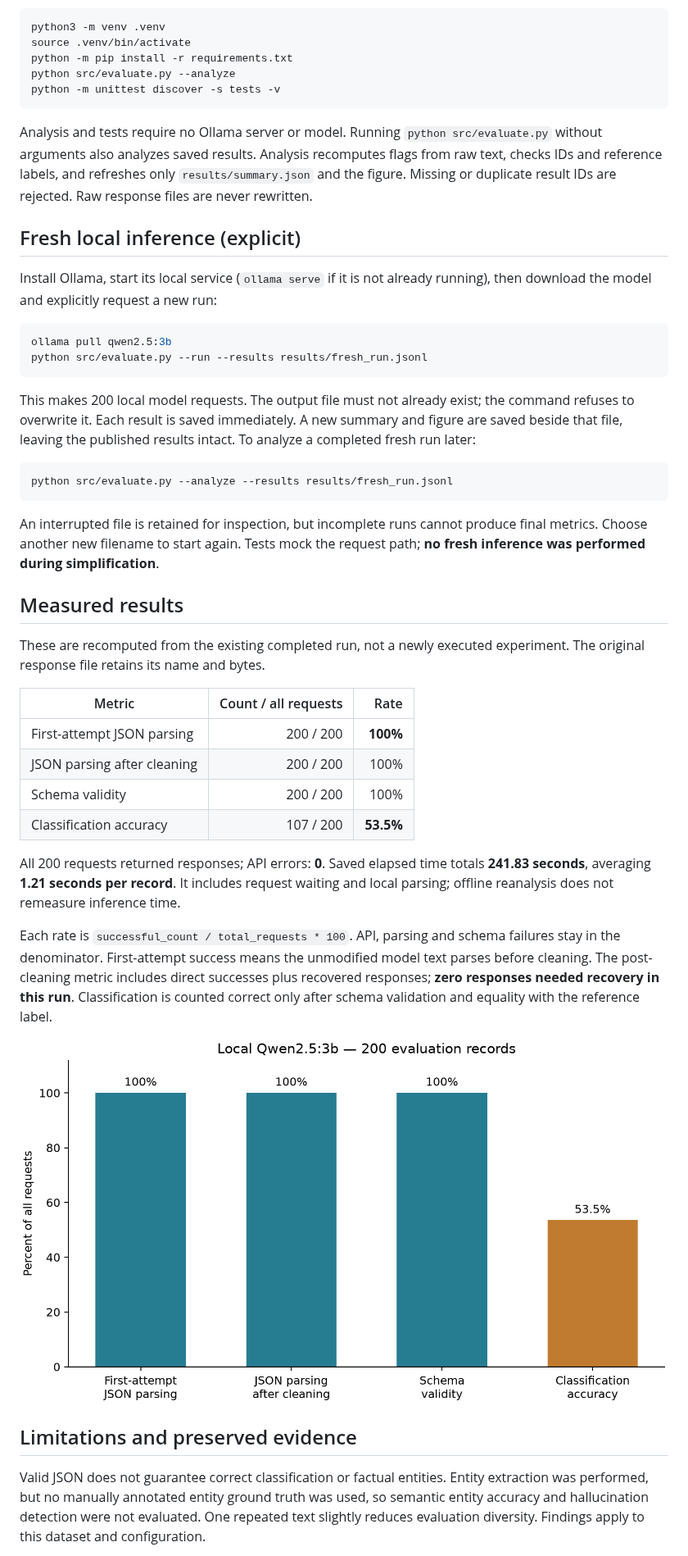
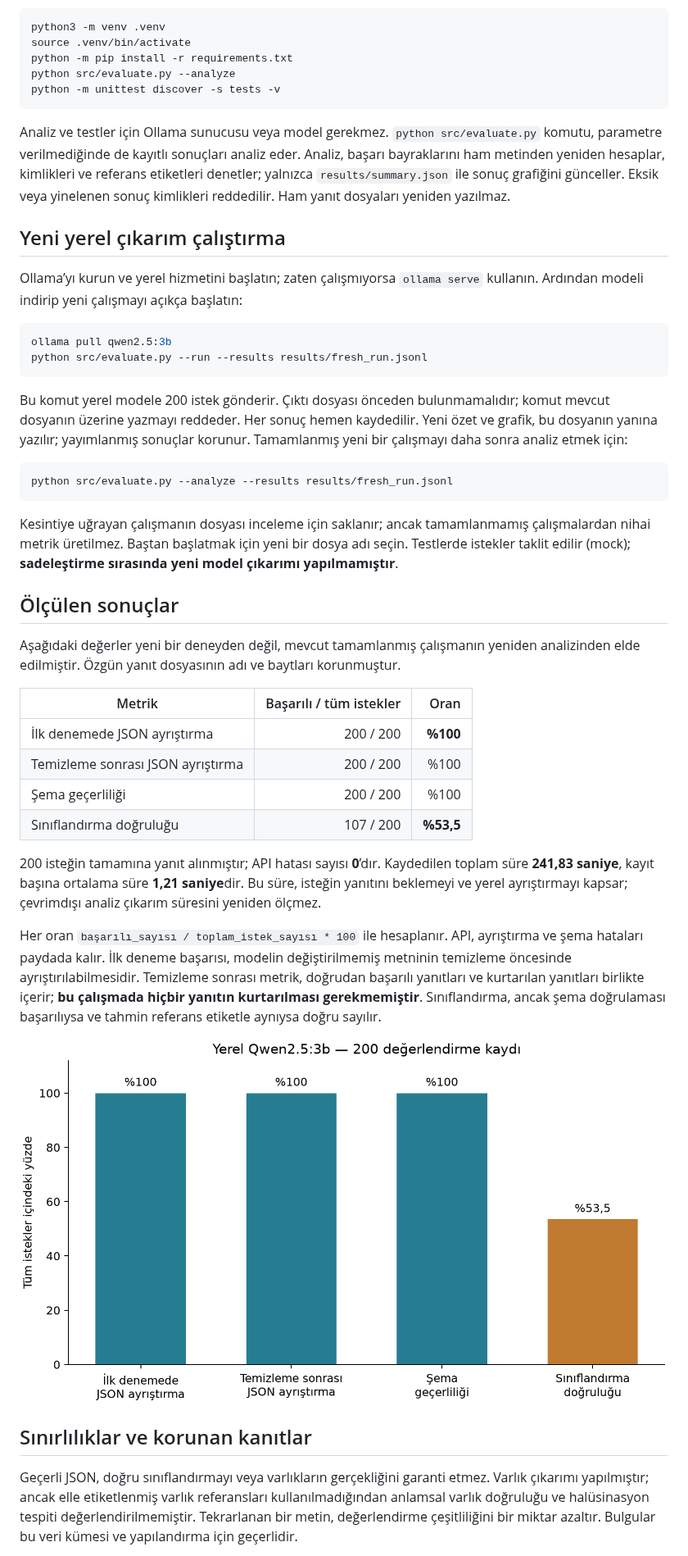
Before and after one commit to emrehann17/structured-text-project, a Markdown page: README.md, the part around one of its changes. Shown at 82% size. GitHub-like rendering; pictures changed too: report/figures/json_success_tr.png (added).

Commit message:
Translate README and docstrings into Turkish and add Turkish report

````diff
--- a/README.md
+++ b/README.md
@@ -64,43 +67,43 @@ python src/evaluate.py --analyze
 python -m unittest discover -s tests -v
 ```
 
-Analysis and tests require no Ollama server or model. Running `python src/evaluate.py` without arguments also analyzes saved results. Analysis recomputes flags from raw text, checks IDs and reference labels, and refreshes only `results/summary.json` and the figure. Missing or duplicate result IDs are rejected. Raw response files are never rewritten.
+Analiz ve testler için Ollama sunucusu veya model gerekmez. `python src/evaluate.py` komutu, parametre verilmediğinde de kayıtlı sonuçları analiz eder. Analiz, başarı bayraklarını ham metinden yeniden hesaplar, kimlikleri ve referans etiketleri denetler; yalnızca `results/summary.json` ile sonuç grafiğini günceller. Eksik veya yinelenen sonuç kimlikleri reddedilir. Ham yanıt dosyaları yeniden yazılmaz.
 
-## Fresh local inference (explicit)
+## Yeni yerel çıkarım çalıştırma
 
-Install Ollama, start its local service (`ollama serve` if it is not already running), then download the model and explicitly request a new run:
+Ollama’yı kurun ve yerel hizmetini başlatın; zaten çalışmıyorsa `ollama serve` kullanın. Ardından modeli indirip yeni çalışmayı açıkça başlatın:
 
 ```bash
 ollama pull qwen2.5:3b
 python src/evaluate.py --run --results results/fresh_run.jsonl
 ```
 
-This makes 200 local model requests. The output file must not already exist; the command refuses to overwrite it. Each result is saved immediately. A new summary and figure are saved beside that file, leaving the published results intact. To analyze a completed fresh run later:
+Bu komut yerel modele 200 istek gönderir. Çıktı dosyası önceden bulunmamalıdır; komut mevcut dosyanın üzerine yazmayı reddeder. Her sonuç hemen kaydedilir. Yeni özet ve grafik, bu dosyanın yanına yazılır; yayımlanmış sonuçlar korunur. Tamamlanmış yeni bir çalışmayı daha sonra analiz etmek için:
 
 ```bash
 python src/evaluate.py --analyze --results results/fresh_run.jsonl
 ```
 
-An interrupted file is retained for inspection, but incomplete runs cannot produce final metrics. Choose another new filename to start again. Tests mock the request path; **no fresh inference was performed during simplification**.
+Kesintiye uğrayan çalışmanın dosyası inceleme için saklanır; ancak tamamlanmamış çalışmalardan nihai metrik üretilmez. Baştan başlatmak için yeni bir dosya adı seçin. Testlerde istekler taklit edilir (mock); **sadeleştirme sırasında yeni model çıkarımı yapılmamıştır**.
 
-## Measured results
+## Ölçülen sonuçlar
 
-These are recomputed from the existing completed run, not a newly executed experiment. The original response file retains its name and bytes.
+Aşağıdaki değerler yeni bir deneyden değil, mevcut tamamlanmış çalışmanın yeniden analizinden elde edilmiştir. Özgün yanıt dosyasının adı ve baytları korunmuştur.
 
-| Metric | Count / all requests | Rate |
+| Metrik | Başarılı / tüm istekler | Oran |
 |---|---:|---:|
-| First-attempt JSON parsing | 200 / 200 | **100%** |
-| JSON parsing after cleaning | 200 / 200 | 100% |
-| Schema validity | 200 / 200 | 100% |
-| Classification accuracy | 107 / 200 | **53.5%** |
+| İlk denemede JSON ayrıştırma | 200 / 200 | **%100** |
+| Temizleme sonrası JSON ayrıştırma | 200 / 200 | %100 |
+| Şema geçerliliği | 200 / 200 | %100 |
+| Sınıflandırma doğruluğu | 107 / 200 | **%53,5** |
 
-All 200 requests returned responses; API errors: **0**. Saved elapsed time totals **241.83 seconds**, averaging **1.21 seconds per record**. It includes request waiting and local parsing; offline reanalysis does not remeasure inference time.
+200 isteğin tamamına yanıt alınmıştır; API hatası sayısı **0**’dır. Kaydedilen toplam süre **241,83 saniye**, kayıt başına ortalama süre **1,21 saniye**dir. Bu süre, isteğin yanıtını beklemeyi ve yerel ayrıştırmayı kapsar; çevrimdışı analiz çıkarım süresini yeniden ölçmez.
 
-Each rate is `successful_count / total_requests * 100`. API, parsing and schema failures stay in the denominator. First-attempt success means the unmodified model text parses before cleaning. The post-cleaning metric includes direct successes plus recovered responses; **zero responses needed recovery in this run**. Classification is counted correct only after schema validation and equality with the reference label.
+Her oran `başarılı_sayısı / toplam_istek_sayısı * 100` ile hesaplanır. API, ayrıştırma ve şema hataları paydada kalır. İlk deneme başarısı, modelin değiştirilmemiş metninin temizleme öncesinde ayrıştırılabilmesidir. Temizleme sonrası metrik, doğrudan başarılı yanıtları ve kurtarılan yanıtları birlikte içerir; **bu çalışmada hiçbir yanıtın kurtarılması gerekmemiştir**. Sınıflandırma, ancak şema doğrulaması başarılıysa ve tahmin referans etiketle aynıysa doğru sayılır.
 
-![Evaluation rates for 200 records](results/figures/json_success.png)
+![200 kayıt için değerlendirme oranları](report/figures/json_success_tr.png)
 
-## Limitations and preserved evidence
+## Sınırlılıklar ve korunan kanıtlar
 
-Valid JSON does not guarantee correct classification or factual entities. Entity extraction was performed, but no manually annotated entity ground truth was used, so semantic entity accuracy and hallucination detection were not evaluated. One repeated text slightly reduces evaluation diversity. Findings apply to this dataset and configuration.
+Geçerli JSON, doğru sınıflandırmayı veya varlıkların gerçekliğini garanti etmez. Varlık çıkarımı yapılmıştır; ancak elle etiketlenmiş varlık referansları kullanılmadığından anlamsal varlık doğruluğu ve halüsinasyon tespiti değerlendirilmemiştir. Tekrarlanan bir metin, değerlendirme çeşitliliğini bir miktar azaltır. Bulgular bu veri kümesi ve yapılandırma için geçerlidir.
 
````
Also changed, not shown: other parts of README.md (+29 -26 lines), report/technical_report_tr.md (added, +48 -0 lines), 4 other files.
